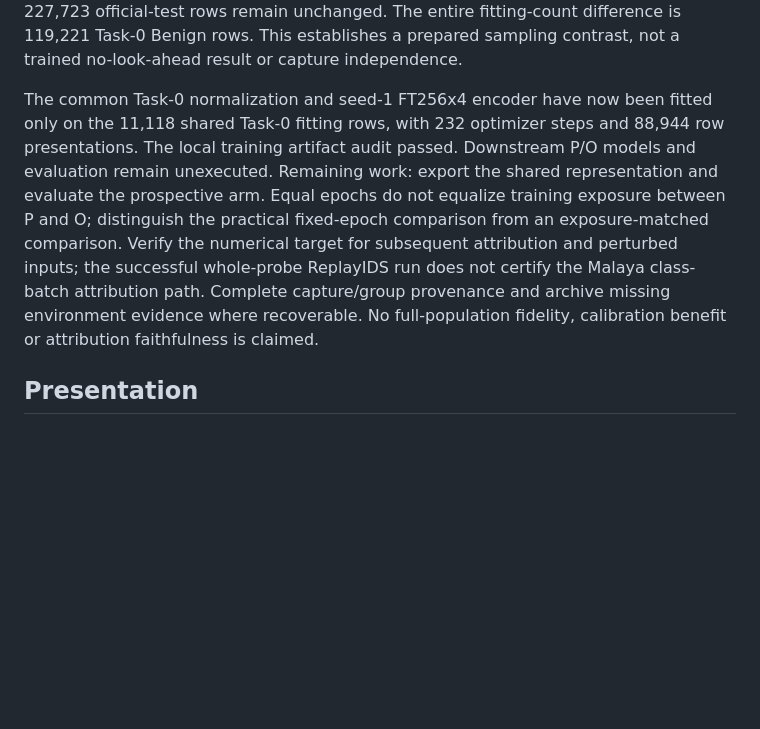
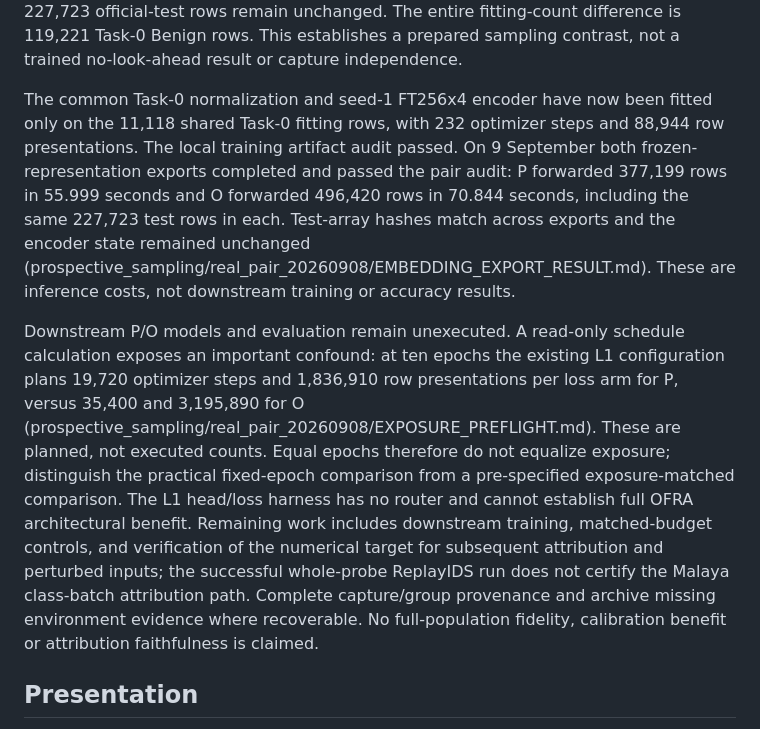
Before and after one commit to 1838904818/Class-IL, a Markdown page: experimental/parallel_execution/REVIEW_RESPONSE_20260908.md, the part around the change. Rendered like a GitHub page; blank space fills up the shorter version.

Commit message:
Clarify completed exports and unmatched exposure in review response

```diff
--- a/experimental/parallel_execution/REVIEW_RESPONSE_20260908.md
+++ b/experimental/parallel_execution/REVIEW_RESPONSE_20260908.md
@@ -105,7 +105,9 @@ Completed since the previous response: Job 454941 reconstructed the archived Rep
 
 Data preparation completed on 8 September: all four increments of the prospective P arm and retrospective O comparison passed paired-array validation (prospective_sampling/real_pair_20260908/PAIR_AUDIT.json). P uses a Task-0-only normal cap of 5,559; O retains the historical offline cap of 124,780. Fitting totals are 149,476 and 268,697 rows, respectively, with identical selected attack identities and calibration identities at every increment. The shared calibration set has 68,313 rows; all 227,723 official-test rows remain unchanged. The entire fitting-count difference is 119,221 Task-0 Benign rows. This establishes a prepared sampling contrast, not a trained no-look-ahead result or capture independence.
 
-The common Task-0 normalization and seed-1 FT256x4 encoder have now been fitted only on the 11,118 shared Task-0 fitting rows, with 232 optimizer steps and 88,944 row presentations. The local training artifact audit passed. Downstream P/O models and evaluation remain unexecuted. Remaining work: export the shared representation and evaluate the prospective arm. Equal epochs do not equalize training exposure between P and O; distinguish the practical fixed-epoch comparison from an exposure-matched comparison. Verify the numerical target for subsequent attribution and perturbed inputs; the successful whole-probe ReplayIDS run does not certify the Malaya class-batch attribution path. Complete capture/group provenance and archive missing environment evidence where recoverable. No full-population fidelity, calibration benefit or attribution faithfulness is claimed.
+The common Task-0 normalization and seed-1 FT256x4 encoder have now been fitted only on the 11,118 shared Task-0 fitting rows, with 232 optimizer steps and 88,944 row presentations. The local training artifact audit passed. On 9 September both frozen-representation exports completed and passed the pair audit: P forwarded 377,199 rows in 55.999 seconds and O forwarded 496,420 rows in 70.844 seconds, including the same 227,723 test rows in each. Test-array hashes match across exports and the encoder state remained unchanged (prospective_sampling/real_pair_20260908/EMBEDDING_EXPORT_RESULT.md). These are inference costs, not downstream training or accuracy results.
+
+Downstream P/O models and evaluation remain unexecuted. A read-only schedule calculation exposes an important confound: at ten epochs the existing L1 configuration plans 19,720 optimizer steps and 1,836,910 row presentations per loss arm for P, versus 35,400 and 3,195,890 for O (prospective_sampling/real_pair_20260908/EXPOSURE_PREFLIGHT.md). These are planned, not executed counts. Equal epochs therefore do not equalize exposure; distinguish the practical fixed-epoch comparison from a pre-specified exposure-matched comparison. The L1 head/loss harness has no router and cannot establish full OFRA architectural benefit. Remaining work includes downstream training, matched-budget controls, and verification of the numerical target for subsequent attribution and perturbed inputs; the successful whole-probe ReplayIDS run does not certify the Malaya class-batch attribution path. Complete capture/group provenance and archive missing environment evidence where recoverable. No full-population fidelity, calibration benefit or attribution faithfulness is claimed.
 
 ## Presentation
 
```
Also changed, not shown: 1 other file.
